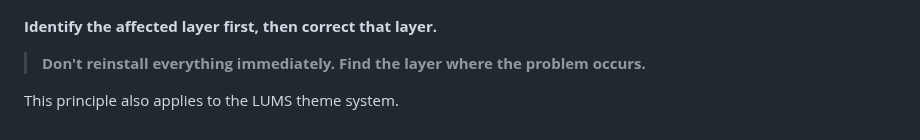
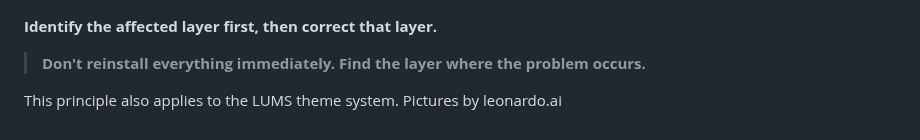
Before and after one commit to NovaForgeCtrl/LUMS, a Markdown page: LUMS_Optional_Theme_System.md, the part around the change. Drawn GitHub-style.

Commit message:
Add note about pictures by leonardo.ai
Added a note about pictures by leonardo.ai.

```diff
--- a/LUMS_Optional_Theme_System.md
+++ b/LUMS_Optional_Theme_System.md
@@ -1136,3 +1136,4 @@ Check the layers in order:
 > problem occurs.**
 
 This principle also applies to the LUMS theme system.
+Pictures by leonardo.ai
```
